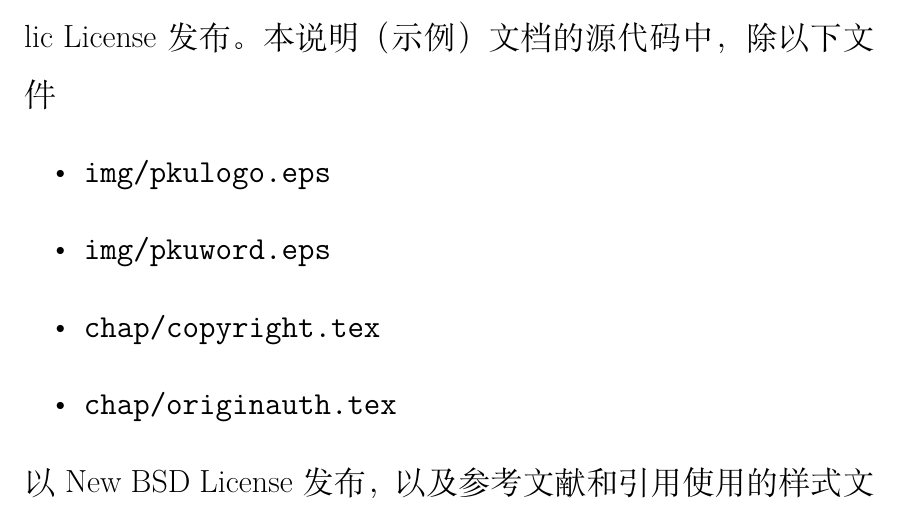
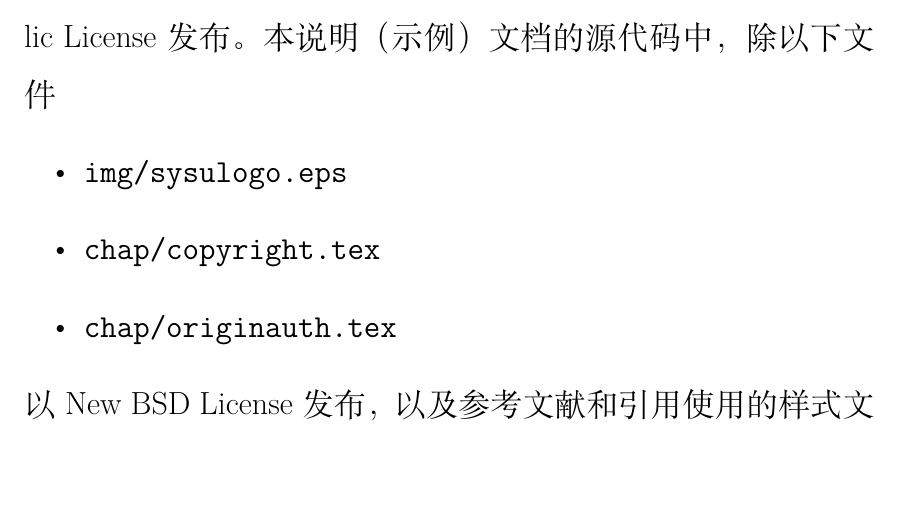
Before and after one commit to zhibo/sysuthesis, a LaTeX thesis (bachelor/sample.tex, which reads bachelor/pkuthss.cls, chap/copyright.tex): part of page 3 of 50 before the commit and part of page 3 of 49 after it, cut so that both start at the same text, the shorter picture padded with empty space. Compiled offline with XeLaTeX; a LaTeX package or settings file that is missing is left out.

Commit message:
mod: clearer sysulog, thank markh

```diff
--- a/bachelor/pkuthss.cls
+++ b/bachelor/pkuthss.cls
@@ -193,13 +193,8 @@
 		\begin{center}
 			% Emblem and inscription of the university, and type of thesis.
 			{
-				%\zihao{1}%
-				%\includegraphics[height = 2.4em]{img/pkulogo}\hspace{0.4em}%
-				%\raisebox{0.4em}{\includegraphics[height = 1.6em]{img/pkuword}}\\[0.8em]
-				%{\bfseries{\cthesisname}}
-                % -- sysulogo --
-                \zihao{1}%
-				\includegraphics[width=0.5\textheight]{img/sysulogo.jpg}\\[2.5em]
+				\zihao{1}%
+				\includegraphics[width=0.7\textwidth]{img/sysulogo.eps}\\[1.8em]
 				{\bfseries{本\hspace{0.5em}科\hspace{0.5em}生\hspace{0.5em}毕\hspace{0.5em}业\hspace{0.5em}论\hspace{0.5em}文（设计）}}
 			}
 	%		\vfill
--- a/bachelor/sample.tex
+++ b/bachelor/sample.tex
@@ -22,6 +22,8 @@
 \usepackage{amssymb}
 % 提供 Verbatim 环境和 \VerbatimInput 命令。
 \usepackage{fancyvrb}
+% 图像包
+\usepackage{subcaption}
 % --引入其他pdf文件--
 \usepackage{pdfpages}
 
--- a/chap/copyright.tex
+++ b/chap/copyright.tex
@@ -49,8 +49,7 @@
 	\LaTeX{} Project Public License 发布。
 	本说明（示例）文档的源代码中，除以下文件
 	\begin{itemize}
-		\item \verb|img/pkulogo.eps|
-		\item \verb|img/pkuword.eps|
+		\item \verb|img/sysulogo.eps|
 		\item \verb|chap/copyright.tex|
 		\item \verb|chap/originauth.tex|
 	\end{itemize}
```
Also changed, not shown: README.md, bachelor/Makefile, bachelor/img/sysu.jpg (deleted), bachelor/img/sysulogo.eps (added), bachelor/img/sysulogo.jpg (deleted), bachelor/sample.pdf, master/Makefile, bachelor/sample.tex (1 more changed lines).
